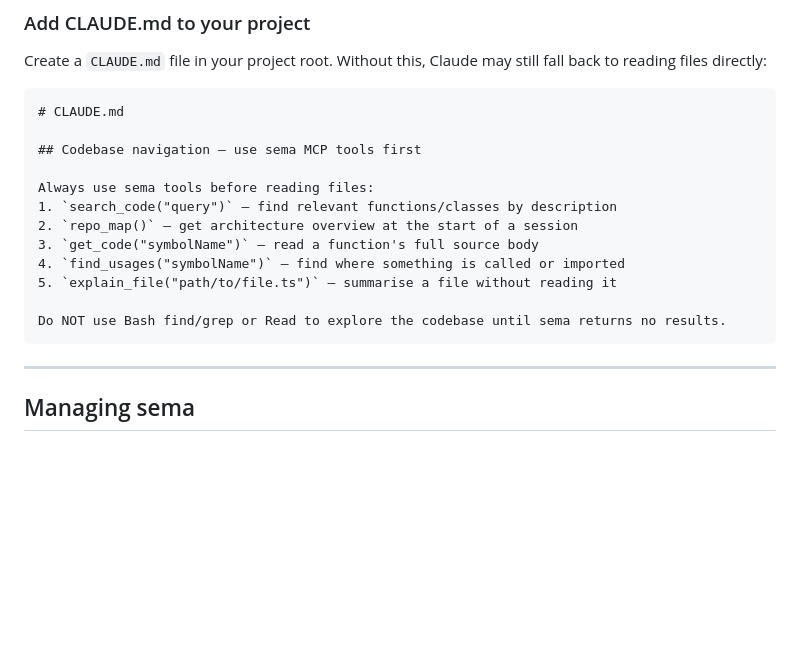
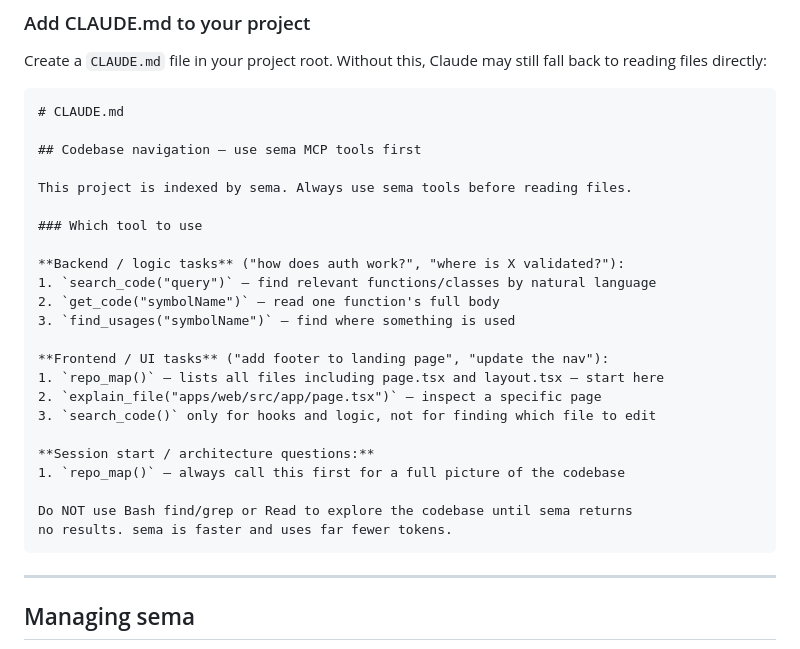
Before and after one commit to masihmoloodian/sema, a Markdown page: README.md, the part around the change. Drawn GitHub-style; blank space fills up the shorter version.

Commit message:
docs: add task-type routing guidance to sample CLAUDE.md
The sample CLAUDE.md now shows three explicit sections: backend/logic
tasks (use search_code), frontend/UI tasks (start with repo_map, not
search_code), and session-start/architecture (always repo_map first).
Without this guidance Claude defaults to search_code for everything,
which fails for file-tree tasks like "add a footer to the landing page".

````diff
--- a/README.md
+++ b/README.md
@@ -200,14 +200,25 @@ Create a `CLAUDE.md` file in your project root. Without this, Claude may still f
 
 ## Codebase navigation — use sema MCP tools first
 
-Always use sema tools before reading files:
-1. `search_code("query")` — find relevant functions/classes by description
-2. `repo_map()` — get architecture overview at the start of a session
-3. `get_code("symbolName")` — read a function's full source body
-4. `find_usages("symbolName")` — find where something is called or imported
-5. `explain_file("path/to/file.ts")` — summarise a file without reading it
+This project is indexed by sema. Always use sema tools before reading files.
 
-Do NOT use Bash find/grep or Read to explore the codebase until sema returns no results.
+### Which tool to use
+
+**Backend / logic tasks** ("how does auth work?", "where is X validated?"):
+1. `search_code("query")` — find relevant functions/classes by natural language
+2. `get_code("symbolName")` — read one function's full body
+3. `find_usages("symbolName")` — find where something is used
+
+**Frontend / UI tasks** ("add footer to landing page", "update the nav"):
+1. `repo_map()` — lists all files including page.tsx and layout.tsx — start here
+2. `explain_file("apps/web/src/app/page.tsx")` — inspect a specific page
+3. `search_code()` only for hooks and logic, not for finding which file to edit
+
+**Session start / architecture questions:**
+1. `repo_map()` — always call this first for a full picture of the codebase
+
+Do NOT use Bash find/grep or Read to explore the codebase until sema returns
+no results. sema is faster and uses far fewer tokens.
 ```
 
 ---
````
